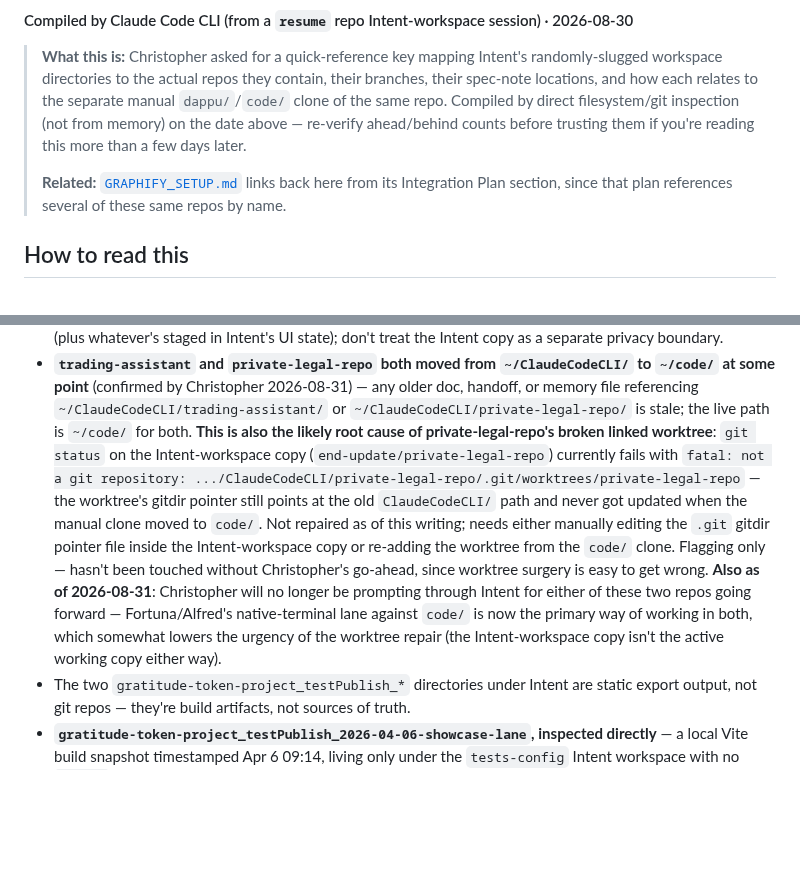
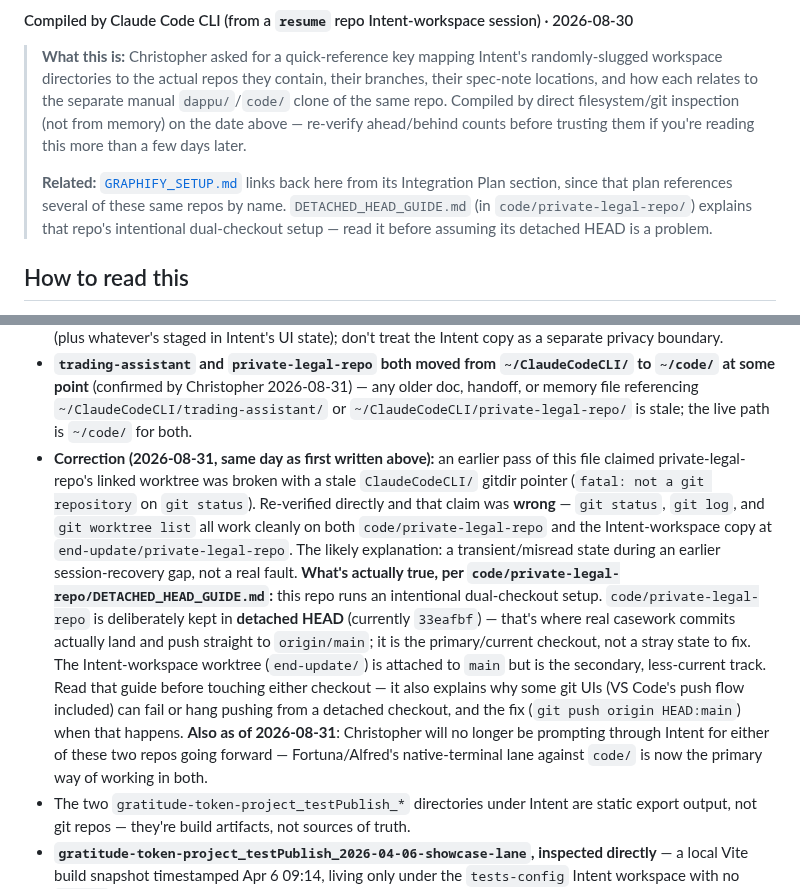
Before and after one commit to drasticstatic/anthropas-argus-alfred-public-preview, a Markdown page: sandbox/INTENT_WORKTREE_LEGEND.md, 2 parts joined by grey strips. Rendered like a GitHub page; blank space fills up the shorter version.

Commit message:
fix: retract wrong private-legal-repo 'broken worktree' claim, link DETACHED_HEAD_GUIDE
The earlier claim of a stale gitdir pointer / broken linked worktree was
incorrect - re-verified git status/log/worktree-list clean on both checkouts.
The repo's dual-checkout detached-HEAD setup is intentional, documented in
code/private-legal-repo/DETACHED_HEAD_GUIDE.md, and now cross-linked
here instead of being misdiagnosed as damage.

Co-Authored-By: Claude Sonnet 5 <noreply@anthropic.com>

```diff
--- a/sandbox/INTENT_WORKTREE_LEGEND.md
+++ b/sandbox/INTENT_WORKTREE_LEGEND.md
@@ -9,6 +9,9 @@
 >
 > **Related:** [`GRAPHIFY_SETUP.md`](GRAPHIFY_SETUP.md) links back here from its Integration Plan
 > section, since that plan references several of these same repos by name.
+> `DETACHED_HEAD_GUIDE.md` (in
+> `code/private-legal-repo/`) explains that repo's intentional dual-checkout setup — read it
+> before assuming its detached HEAD is a problem.
 
 ## How to read this
 
@@ -94,18 +97,24 @@ leftover, safe to ignore or delete.
   `~/code/` at some point** (confirmed by Christopher 2026-08-31) — any older doc, handoff, or
   memory file referencing `~/ClaudeCodeCLI/trading-assistant/` or
   `~/ClaudeCodeCLI/private-legal-repo/` is stale; the live path is `~/code/` for both.
-  **This is also the likely root cause of private-legal-repo's broken linked worktree**:
-  `git status` on the Intent-workspace copy (`end-update/private-legal-repo`) currently
-  fails with `fatal: not a git repository: .../ClaudeCodeCLI/private-legal-repo/.git/worktrees/private-legal-repo`
-  — the worktree's gitdir pointer still points at the old `ClaudeCodeCLI/` path and never got
-  updated when the manual clone moved to `code/`. Not repaired as of this writing; needs either
-  manually editing the `.git` gitdir pointer file inside the Intent-workspace copy or re-adding the
-  worktree from the `code/` clone. Flagging only — hasn't been touched without Christopher's
-  go-ahead, since worktree surgery is easy to get wrong.
+- **Correction (2026-08-31, same day as first written above):** an earlier pass of this file
+  claimed private-legal-repo's linked worktree was broken with a stale `ClaudeCodeCLI/`
+  gitdir pointer (`fatal: not a git repository` on `git status`). Re-verified directly and that
+  claim was **wrong** — `git status`, `git log`, and `git worktree list` all work cleanly on both
+  `code/private-legal-repo` and the Intent-workspace copy at
+  `end-update/private-legal-repo`. The likely explanation: a transient/misread state during
+  an earlier session-recovery gap, not a real fault. **What's actually true, per
+  `code/private-legal-repo/DETACHED_HEAD_GUIDE.md`:** this repo runs an intentional
+  dual-checkout setup. `code/private-legal-repo` is deliberately kept in **detached HEAD**
+  (currently `33eafbf`) — that's where real casework commits actually land and push straight to
+  `origin/main`; it is the primary/current checkout, not a stray state to fix. The Intent-workspace
+  worktree (`end-update/`) is attached to `main` but is the secondary, less-current track. Read that
+  guide before touching either checkout — it also explains why some git UIs (VS Code's push flow
+  included) can fail or hang pushing from a detached checkout, and the fix (`git push origin
+  HEAD:main`) when that happens.
   **Also as of 2026-08-31**: Christopher will no longer be prompting through Intent for either of
   these two repos going forward — Fortuna/Alfred's native-terminal lane against `code/` is now the
-  primary way of working in both, which somewhat lowers the urgency of the worktree repair (the
-  Intent-workspace copy isn't the active working copy either way).
+  primary way of working in both.
 - The two `gratitude-token-project_testPublish_*` directories under Intent are static export
   output, not git repos — they're build artifacts, not sources of truth.
 - **`gratitude-token-project_testPublish_2026-04-06-showcase-lane`, inspected directly** — a local
```
